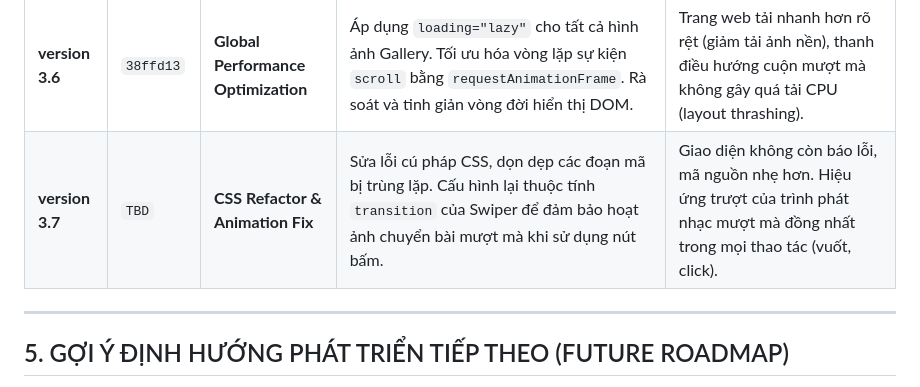
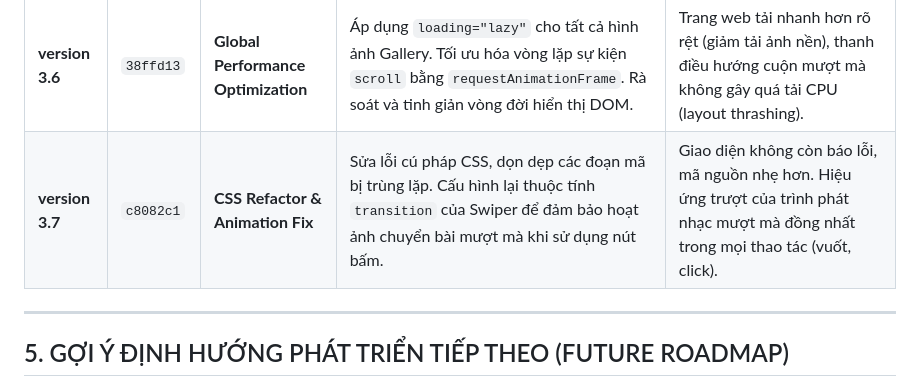
Before and after one commit to Zang-1/Zang-1.github.io, a Markdown page: project_overview_report.md, the part around the change. Rendered like a GitHub page.

Commit message:
Update commit hash for version 3.7 in report

```diff
--- a/project_overview_report.md
+++ b/project_overview_report.md
@@ -146,7 +146,7 @@ Tập trung vào hoàn thiện trải nghiệm kết nối thông minh, tối ư
 | **version 3.4** | `b343118` | **3D Music Coverflow** | Chuyển đổi grid âm nhạc thành dạng thẻ đứng xoay 3D (Coverflow) bằng Swiper.js, ép tăng tốc phần cứng GPU (`translateZ(0)`) cho các thẻ iframe Spotify và sử dụng dải màu album tự động. | Trải nghiệm tương tác với danh sách nhạc mượt mà như native app, xóa bỏ hoàn toàn giật lag khi chuyển cảnh 3D. |
 | **version 3.5** | `f574241` | **Music Swipe & Drag Fix** | Bổ sung lớp phủ vô hình (transparent pseudo-element overlay) lên phần trên của iframe Spotify để ngăn chặn hiện tượng iframe nuốt sự kiện cảm ứng/chuột. | Kích hoạt lại khả năng vuốt/chuyển bài mượt mà trên điện thoại và kéo thả bằng chuột trên laptop, đồng thời vẫn giữ được khả năng tương tác với nút Play ở góc dưới. |
 | **version 3.6** | `38ffd13` | **Global Performance Optimization** | Áp dụng `loading="lazy"` cho tất cả hình ảnh Gallery. Tối ưu hóa vòng lặp sự kiện `scroll` bằng `requestAnimationFrame`. Rà soát và tinh giản vòng đời hiển thị DOM. | Trang web tải nhanh hơn rõ rệt (giảm tải ảnh nền), thanh điều hướng cuộn mượt mà không gây quá tải CPU (layout thrashing). |
-| **version 3.7** | `TBD` | **CSS Refactor & Animation Fix** | Sửa lỗi cú pháp CSS, dọn dẹp các đoạn mã bị trùng lặp. Cấu hình lại thuộc tính `transition` của Swiper để đảm bảo hoạt ảnh chuyển bài mượt mà khi sử dụng nút bấm. | Giao diện không còn báo lỗi, mã nguồn nhẹ hơn. Hiệu ứng trượt của trình phát nhạc mượt mà đồng nhất trong mọi thao tác (vuốt, click). |
+| **version 3.7** | `c8082c1` | **CSS Refactor & Animation Fix** | Sửa lỗi cú pháp CSS, dọn dẹp các đoạn mã bị trùng lặp. Cấu hình lại thuộc tính `transition` của Swiper để đảm bảo hoạt ảnh chuyển bài mượt mà khi sử dụng nút bấm. | Giao diện không còn báo lỗi, mã nguồn nhẹ hơn. Hiệu ứng trượt của trình phát nhạc mượt mà đồng nhất trong mọi thao tác (vuốt, click). |
 
 ---
 
```
